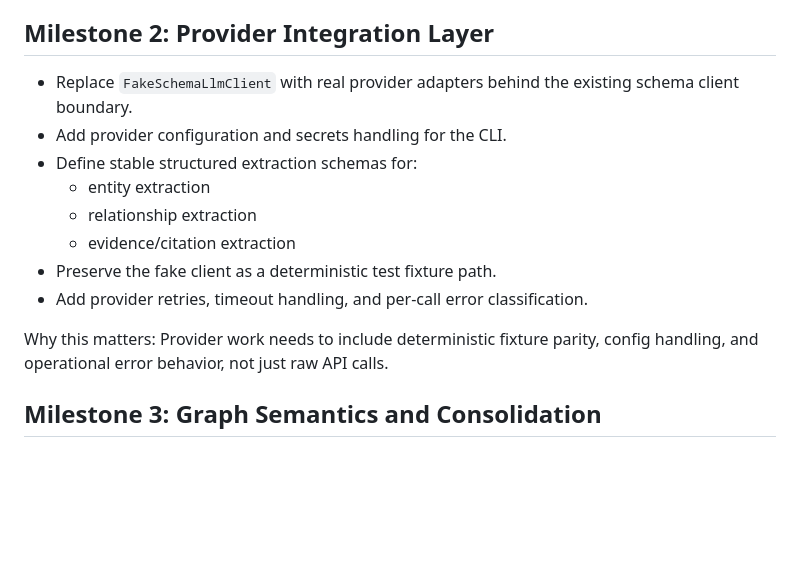
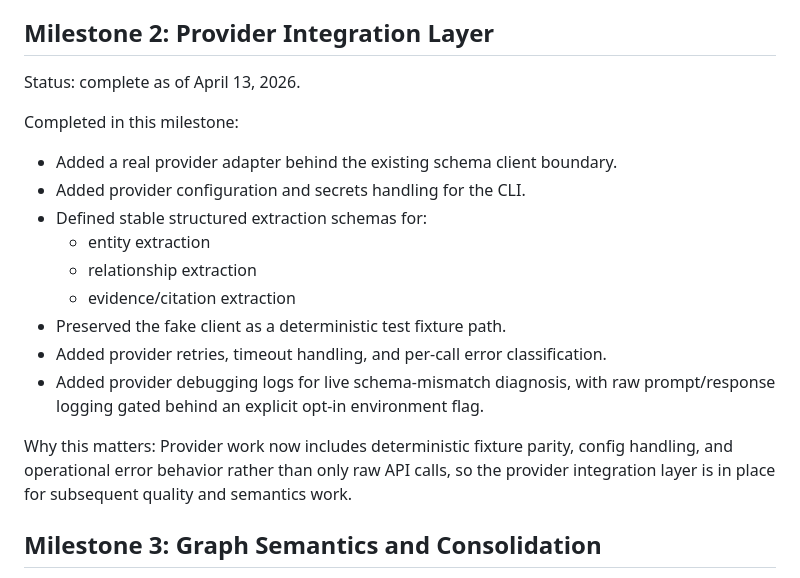
Before and after one commit to guylemon/kg_tdd, a Markdown page: ROADMAP.md, the part around the change. GitHub-like rendering; blank space fills up the shorter version.

Commit message:
docs: update ROADMAP

```diff
--- a/ROADMAP.md
+++ b/ROADMAP.md
@@ -55,17 +55,22 @@ The generated directory is now directly inspectable as a static graph viewer rat
 
 ## Milestone 2: Provider Integration Layer
 
-- Replace `FakeSchemaLlmClient` with real provider adapters behind the existing schema client boundary.
-- Add provider configuration and secrets handling for the CLI.
-- Define stable structured extraction schemas for:
+Status: complete as of April 13, 2026.
+
+Completed in this milestone:
+
+- Added a real provider adapter behind the existing schema client boundary.
+- Added provider configuration and secrets handling for the CLI.
+- Defined stable structured extraction schemas for:
   - entity extraction
   - relationship extraction
   - evidence/citation extraction
-- Preserve the fake client as a deterministic test fixture path.
-- Add provider retries, timeout handling, and per-call error classification.
+- Preserved the fake client as a deterministic test fixture path.
+- Added provider retries, timeout handling, and per-call error classification.
+- Added provider debugging logs for live schema-mismatch diagnosis, with raw prompt/response logging gated behind an explicit opt-in environment flag.
 
 Why this matters:
-Provider work needs to include deterministic fixture parity, config handling, and operational error behavior, not just raw API calls.
+Provider work now includes deterministic fixture parity, config handling, and operational error behavior rather than only raw API calls, so the provider integration layer is in place for subsequent quality and semantics work.
 
 ## Milestone 3: Graph Semantics and Consolidation
 
```
